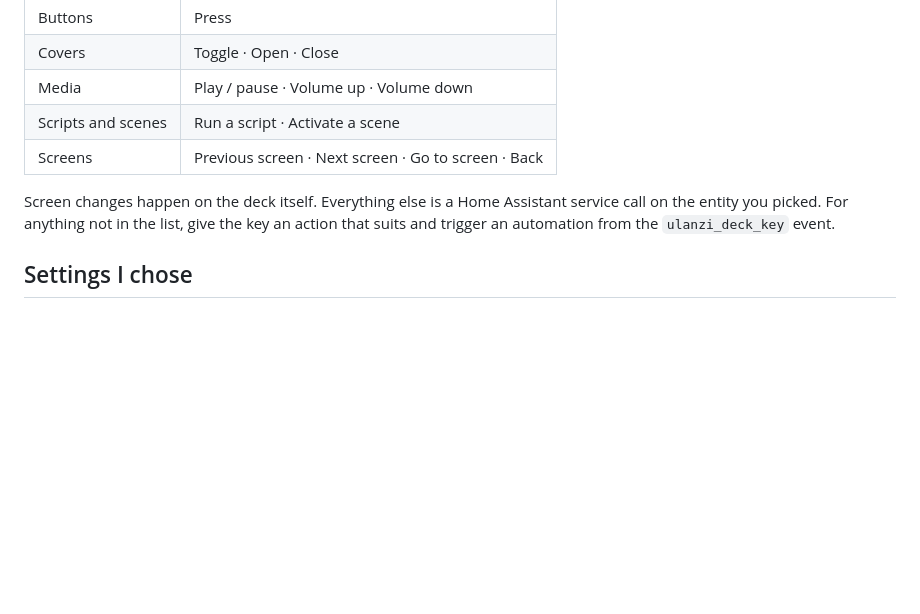
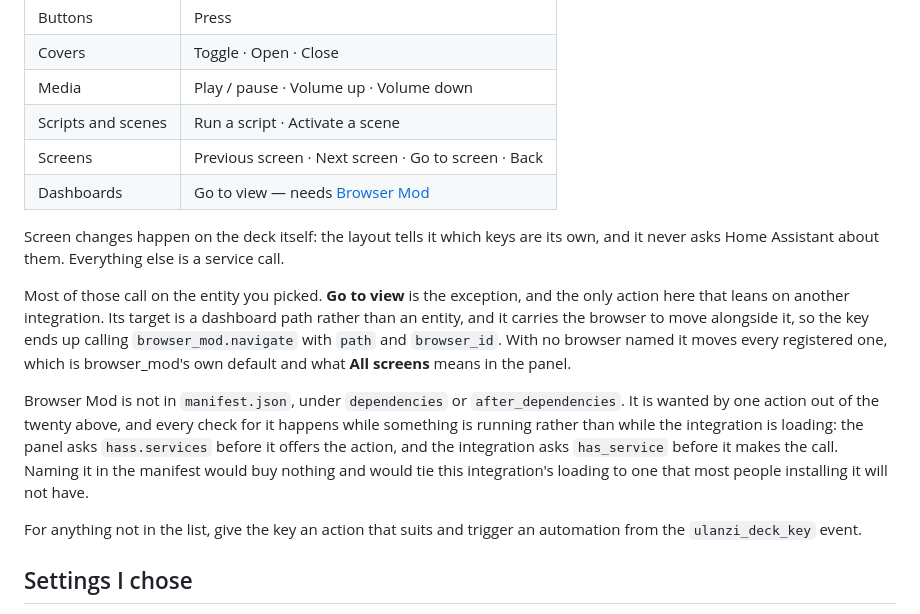
Before and after one commit to sygad/ulanzi-d200-ha-deck, a Markdown page: parts/04-home-assistant/README.md, the part around the change. GitHub-like rendering; blank space fills up the shorter version.

```diff
--- a/parts/04-home-assistant/README.md
+++ b/parts/04-home-assistant/README.md
@@ -56,10 +56,27 @@ updated at a time, in the order they depend on each other. Home Assistant downlo
 | Media | Play / pause · Volume up · Volume down |
 | Scripts and scenes | Run a script · Activate a scene |
 | Screens | Previous screen · Next screen · Go to screen · Back |
+| Dashboards | Go to view — needs [Browser Mod](https://github.com/thomasloven/hass-browser_mod) |
 
-Screen changes happen on the deck itself. Everything else is a Home Assistant service
-call on the entity you picked. For anything not in the list, give the key an action
-that suits and trigger an automation from the `ulanzi_deck_key` event.
+Screen changes happen on the deck itself: the layout tells it which keys are its own,
+and it never asks Home Assistant about them. Everything else is a service call.
+
+Most of those call on the entity you picked. **Go to view** is the exception, and the
+only action here that leans on another integration. Its target is a dashboard path
+rather than an entity, and it carries the browser to move alongside it, so the key
+ends up calling `browser_mod.navigate` with `path` and `browser_id`. With no browser
+named it moves every registered one, which is browser_mod's own default and what
+**All screens** means in the panel.
+
+Browser Mod is not in `manifest.json`, under `dependencies` or `after_dependencies`.
+It is wanted by one action out of the twenty above, and every check for it happens while
+something is running rather than while the integration is loading: the panel asks
+`hass.services` before it offers the action, and the integration asks `has_service`
+before it makes the call. Naming it in the manifest would buy nothing and would tie
+this integration's loading to one that most people installing it will not have.
+
+For anything not in the list, give the key an action that suits and trigger an
+automation from the `ulanzi_deck_key` event.
 
 ## Settings I chose
 
```
Also changed, not shown: README.md (+51 -2 lines), parts/05-the-panel/README.md (+11 -1 lines), docs/navigate.png (added), images/guide/fig-navigate.png (added), 9 other files.
